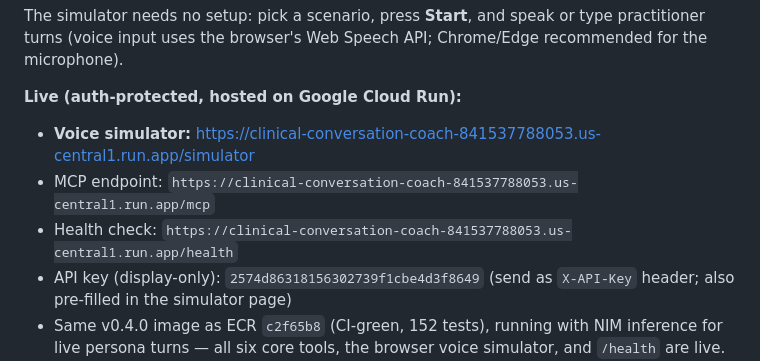
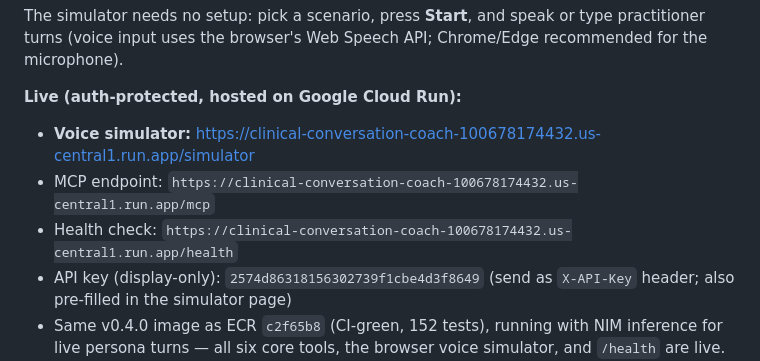
Before and after one commit to daggerstuff/alexa-submit, a Markdown page: SUBMISSION.md, the part around the change. GitHub-like rendering.

Commit message:
Move live Cloud Run deployment into the forge-pixelated project
The live judging deployment now runs in the dedicated forge project
(forge-pixelated, org pixelatedempathy.com) instead of the shared
one-moon host project. Same v0.4.0 image; full MCP cycle re-verified
end-to-end on the new public URL (initialize, tools/list, start,
live NIM persona turn, end).

Co-Authored-By: mastracode <284800079+mastra-platform[bot]@users.noreply.github.com>

```diff
--- a/SUBMISSION.md
+++ b/SUBMISSION.md
@@ -290,9 +290,9 @@ Chrome/Edge recommended for the microphone).
 
 **Live (auth-protected, hosted on Google Cloud Run):**
 
-- **Voice simulator:** <https://clinical-conversation-coach-841537788053.us-central1.run.app/simulator>
-- MCP endpoint: `https://clinical-conversation-coach-841537788053.us-central1.run.app/mcp`
-- Health check: `https://clinical-conversation-coach-841537788053.us-central1.run.app/health`
+- **Voice simulator:** <https://clinical-conversation-coach-100678174432.us-central1.run.app/simulator>
+- MCP endpoint: `https://clinical-conversation-coach-100678174432.us-central1.run.app/mcp`
+- Health check: `https://clinical-conversation-coach-100678174432.us-central1.run.app/health`
 - API key (display-only): `2574d86318156302739f1cbe4d3f8649` (send as
   `X-API-Key` header; also pre-filled in the simulator page)
 - Same v0.4.0 image as ECR `c2f65b8` (CI-green, 152 tests), running with
```
